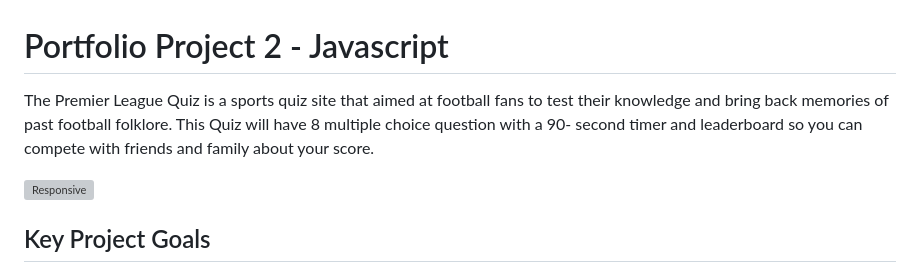
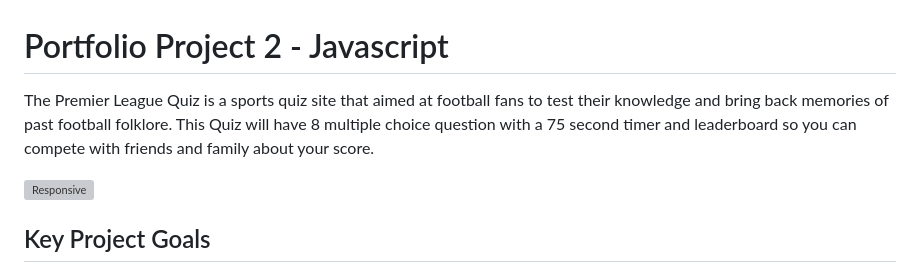
Before and after one commit to adrianleung5/Premier-League-Legends-quiz, a Markdown page: README.md, the part around the change. Rendered like a GitHub page; grey boxes are pictures that could not be loaded.

```diff
--- a/README.md
+++ b/README.md
@@ -1,6 +1,6 @@
 # Portfolio Project 2 - Javascript
 
-The Premier League Quiz is a sports quiz site that aimed at football fans to test their knowledge and bring back memories of past football folklore. This Quiz will have 8 multiple choice question with a 90- second timer and leaderboard so you can compete with friends and family about your score.
+The Premier League Quiz is a sports quiz site that aimed at football fans to test their knowledge and bring back memories of past football folklore. This Quiz will have 8 multiple choice question with a 75 second timer and leaderboard so you can compete with friends and family about your score.
 
 ![Responsive](assets/images/responsive.png "Responsive")
 
```
Also changed, not shown: assets/images/test.png (added).
